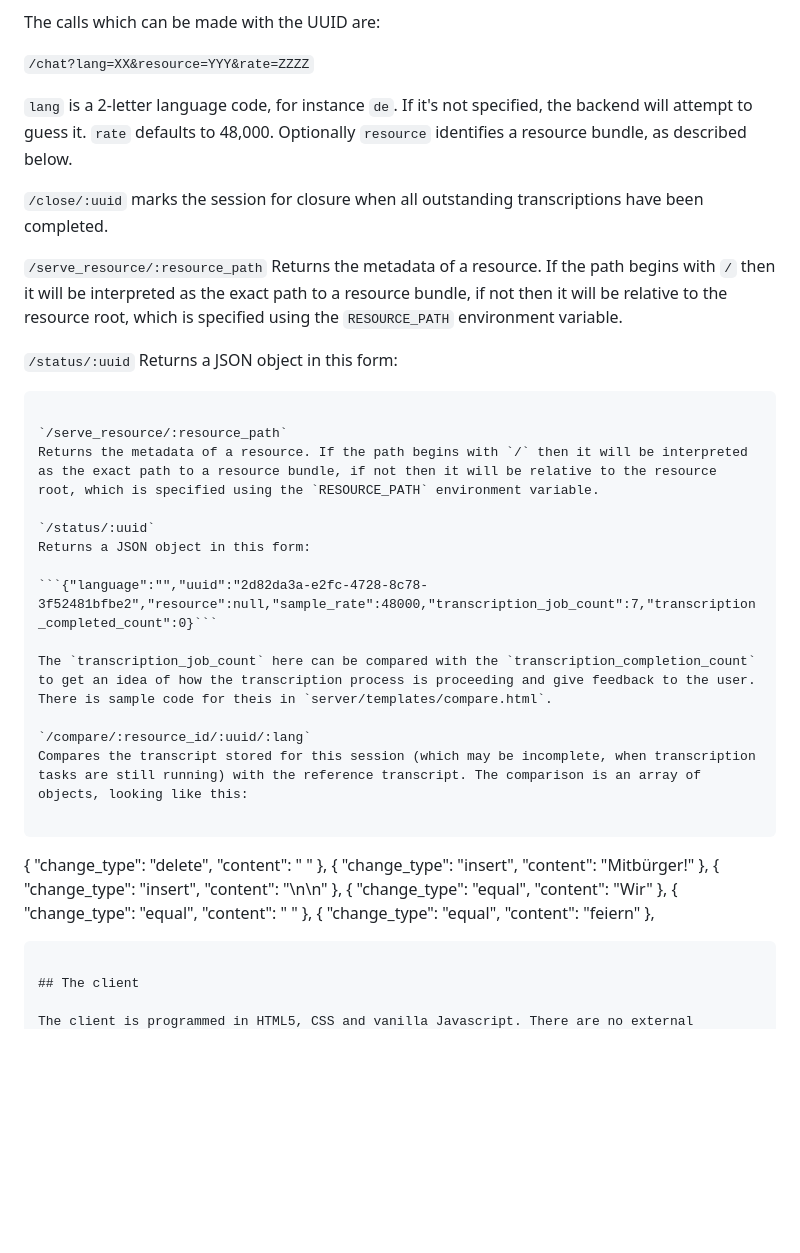
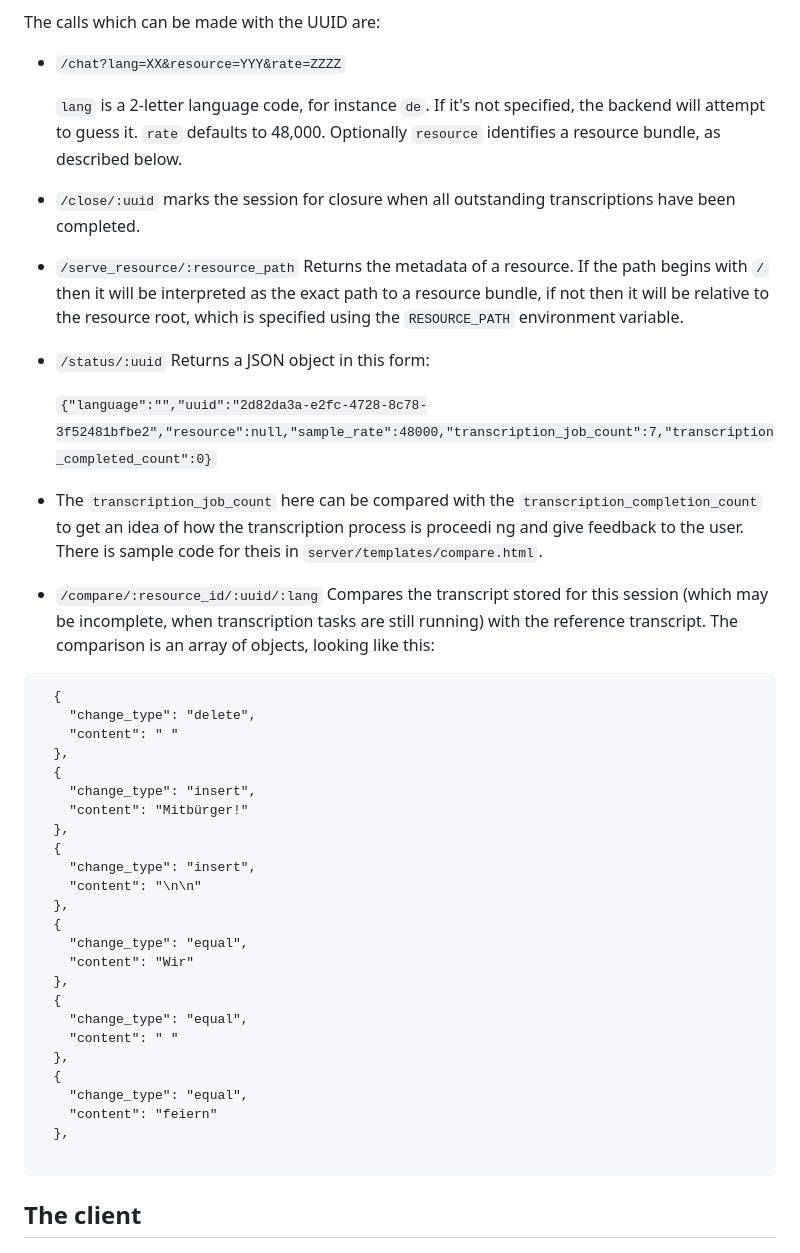
Before and after one commit to johnsnewby/terplounge, a Markdown page: README.md, the part around the change. Rendered like a GitHub page; blank space fills up the shorter version.

Commit message:
Markdown fix

````diff
--- a/README.md
+++ b/README.md
@@ -34,32 +34,25 @@ In all cases the UUID returned by the websocket is used to identify the session.
 
 The calls which can be made with the UUID are:
 
-`/chat?lang=XX&resource=YYY&rate=ZZZZ`
+- `/chat?lang=XX&resource=YYY&rate=ZZZZ`
 
-`lang` is a 2-letter language code, for instance `de`. If it's not specified, the backend will attempt to guess it. `rate` defaults to 48,000. Optionally `resource` identifies a resource bundle, as described below.
+	`lang` is a 2-letter language code, for instance `de`. If it's not specified, the backend will attempt to guess it. `rate` defaults to 48,000. Optionally `resource` identifies a resource bundle, as described below.
 
-`/close/:uuid`
-marks the session for closure when all outstanding transcriptions have been completed.
+- `/close/:uuid`
+  marks the session for closure when all outstanding transcriptions have been completed.
 
-`/serve_resource/:resource_path`
-Returns the metadata of a resource. If the path begins with `/` then it will be interpreted as the exact path to a resource bundle, if not then it will be relative to the resource root, which is specified using the `RESOURCE_PATH` environment variable.
+- `/serve_resource/:resource_path`
+	Returns the metadata of a resource. If the path begins with `/` then it will be interpreted as the exact path to a resource bundle, if not then it will be relative to the resource root, which is specified using the `RESOURCE_PATH` environment variable.
 
-`/status/:uuid`
+- `/status/:uuid`
 Returns a JSON object in this form:
 
-```{"language":"","uuid":"2d82da3a-e2fc-4728-8c78-3f52481bscriptions have been completed.
+	```{"language":"","uuid":"2d82da3a-e2fc-4728-8c78-3f52481bfbe2","resource":null,"sample_rate":48000,"transcription_job_count":7,"transcription_completed_count":0}```
 
-`/serve_resource/:resource_path`
-Returns the metadata of a resource. If the path begins with `/` then it will be interpreted as the exact path to a resource bundle, if not then it will be relative to the resource root, which is specified using the `RESOURCE_PATH` environment variable.
+- The `transcription_job_count` here can be compared with the `transcription_completion_count` to get an idea of how the transcription process is proceedi
+ng and give feedback to the user. There is sample code for theis in `server/templates/compare.html`.
 
-`/status/:uuid`
-Returns a JSON object in this form:
-
-```{"language":"","uuid":"2d82da3a-e2fc-4728-8c78-3f52481bfbe2","resource":null,"sample_rate":48000,"transcription_job_count":7,"transcription_completed_count":0}```
-
-The `transcription_job_count` here can be compared with the `transcription_completion_count` to get an idea of how the transcription process is proceeding and give feedback to the user. There is sample code for theis in `server/templates/compare.html`.
-
-`/compare/:resource_id/:uuid/:lang`
+- `/compare/:resource_id/:uuid/:lang`
 Compares the transcript stored for this session (which may be incomplete, when transcription tasks are still running) with the reference transcript. The comparison is an array of objects, looking like this:
 
 ```
@@ -87,6 +80,7 @@ Compares the transcript stored for this session (which may be incomplete, when t
     "change_type": "equal",
     "content": "feiern"
   },
+
 ```
 
 ## The client
````
